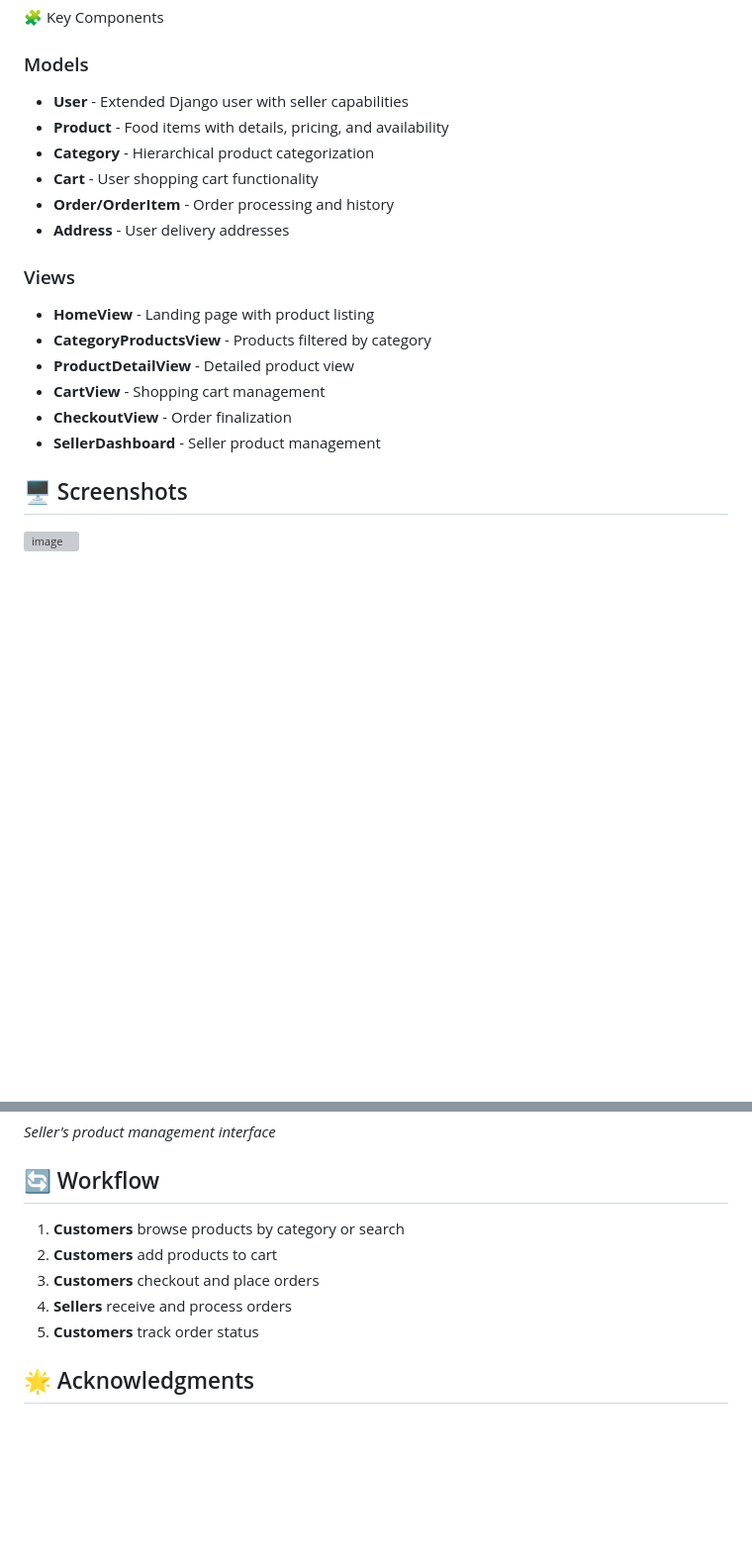
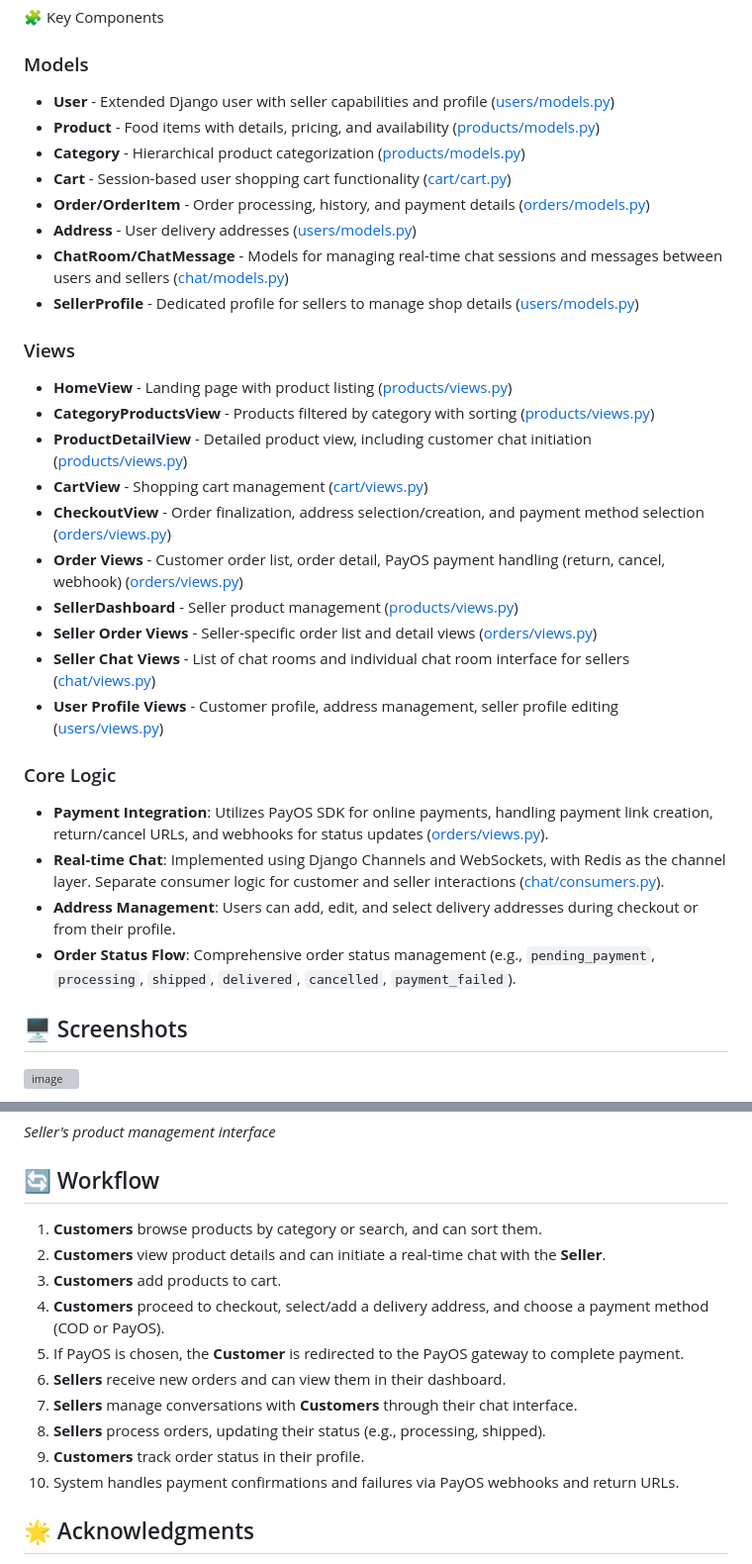
Before and after one commit to thenamvn/canteen, a Markdown page: readme.md, 2 parts joined by grey strips. Shown at 99% size. Drawn GitHub-style; blank space fills up the shorter version; grey boxes are pictures that could not be loaded.

```diff
--- a/readme.md
+++ b/readme.md
@@ -149,21 +155,36 @@ canteen/
 
 ### Models
 
-*   **User** - Extended Django user with seller capabilities
-*   **Product** - Food items with details, pricing, and availability
-*   **Category** - Hierarchical product categorization
-*   **Cart** - User shopping cart functionality
-*   **Order/OrderItem** - Order processing and history
-*   **Address** - User delivery addresses
+*   **User** - Extended Django user with seller capabilities and profile ([users/models.py](users/models.py))
+*   **Product** - Food items with details, pricing, and availability ([products/models.py](products/models.py))
+*   **Category** - Hierarchical product categorization ([products/models.py](products/models.py))
+*   **Cart** - Session-based user shopping cart functionality ([cart/cart.py](cart/cart.py))
+*   **Order/OrderItem** - Order processing, history, and payment details ([orders/models.py](orders/models.py))
+*   **Address** - User delivery addresses ([users/models.py](users/models.py))
+*   **ChatRoom/ChatMessage** - Models for managing real-time chat sessions and messages between users and sellers ([chat/models.py](chat/models.py))
+*   **SellerProfile** - Dedicated profile for sellers to manage shop details ([users/models.py](users/models.py))
+
 
 ### Views
 
-*   **HomeView** - Landing page with product listing
-*   **CategoryProductsView** - Products filtered by category
-*   **ProductDetailView** - Detailed product view
-*   **CartView** - Shopping cart management
-*   **CheckoutView** - Order finalization
-*   **SellerDashboard** - Seller product management
+*   **HomeView** - Landing page with product listing ([products/views.py](products/views.py))
+*   **CategoryProductsView** - Products filtered by category with sorting ([products/views.py](products/views.py))
+*   **ProductDetailView** - Detailed product view, including customer chat initiation ([products/views.py](products/views.py))
+*   **CartView** - Shopping cart management ([cart/views.py](cart/views.py))
+*   **CheckoutView** - Order finalization, address selection/creation, and payment method selection ([orders/views.py](orders/views.py))
+*   **Order Views** - Customer order list, order detail, PayOS payment handling (return, cancel, webhook) ([orders/views.py](orders/views.py))
+*   **SellerDashboard** - Seller product management ([products/views.py](products/views.py))
+*   **Seller Order Views** - Seller-specific order list and detail views ([orders/views.py](orders/views.py))
+*   **Seller Chat Views** - List of chat rooms and individual chat room interface for sellers ([chat/views.py](chat/views.py))
+*   **User Profile Views** - Customer profile, address management, seller profile editing ([users/views.py](users/views.py))
+
+### Core Logic
+
+*   **Payment Integration**: Utilizes PayOS SDK for online payments, handling payment link creation, return/cancel URLs, and webhooks for status updates ([orders/views.py](orders/views.py)).
+*   **Real-time Chat**: Implemented using Django Channels and WebSockets, with Redis as the channel layer. Separate consumer logic for customer and seller interactions ([chat/consumers.py](chat/consumers.py)).
+*   **Address Management**: Users can add, edit, and select delivery addresses during checkout or from their profile.
+*   **Order Status Flow**: Comprehensive order status management (e.g., `pending_payment`, `processing`, `shipped`, `delivered`, `cancelled`, `payment_failed`).
+
 
 ## 🖥️ Screenshots
 
@@ -189,11 +210,16 @@ _Seller's product management interface_
 
 ## 🔄 Workflow
 
-1.  **Customers** browse products by category or search
-2.  **Customers** add products to cart
-3.  **Customers** checkout and place orders
-4.  **Sellers** receive and process orders
-5.  **Customers** track order status
+1.  **Customers** browse products by category or search, and can sort them.
+2.  **Customers** view product details and can initiate a real-time chat with the **Seller**.
+3.  **Customers** add products to cart.
+4.  **Customers** proceed to checkout, select/add a delivery address, and choose a payment method (COD or PayOS).
+5.  If PayOS is chosen, the **Customer** is redirected to the PayOS gateway to complete payment.
+6.  **Sellers** receive new orders and can view them in their dashboard.
+7.  **Sellers** manage conversations with **Customers** through their chat interface.
+8.  **Sellers** process orders, updating their status (e.g., processing, shipped).
+9.  **Customers** track order status in their profile.
+10. System handles payment confirmations and failures via PayOS webhooks and return URLs.
 
 ## 🌟 Acknowledgments
 
```
Also changed, not shown: other parts of readme.md (+9 -3 lines).
